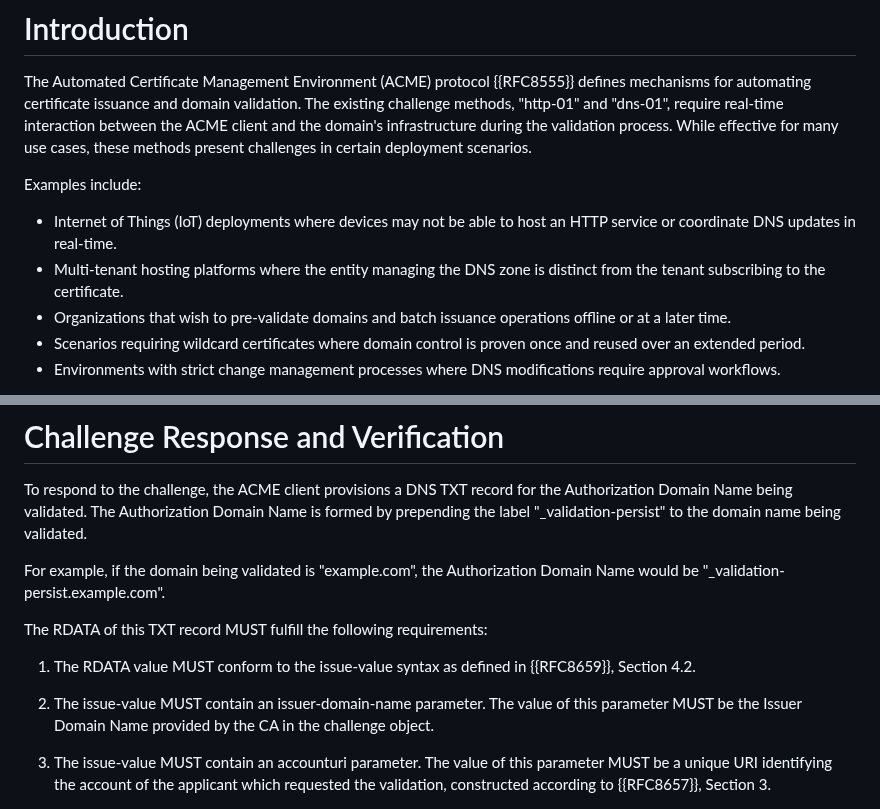
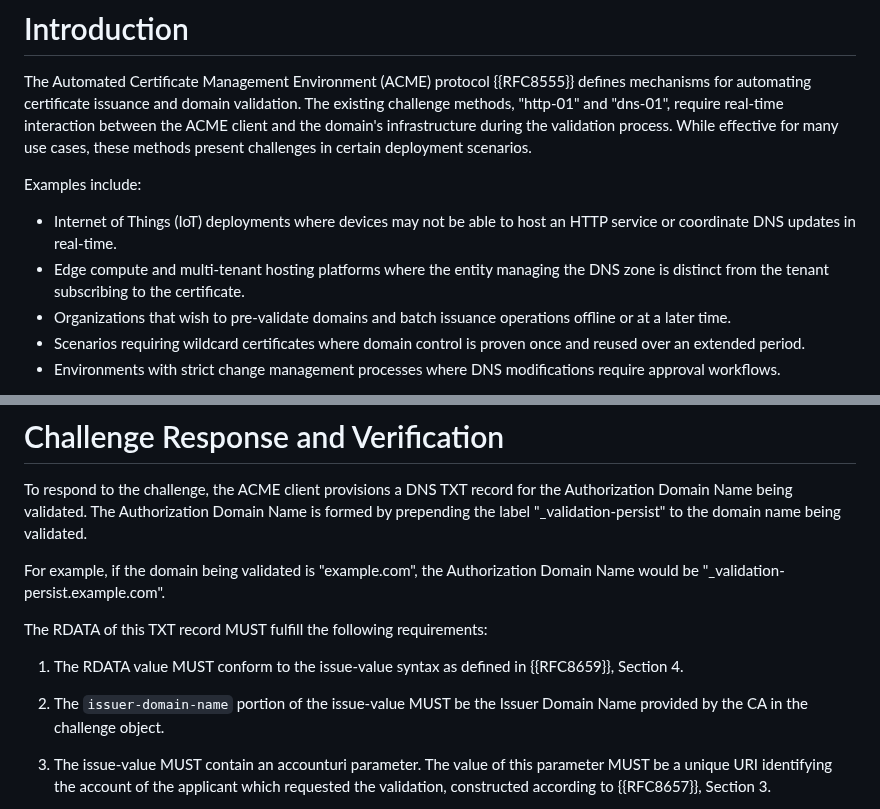
Before and after one commit to sheurich/draft-sheurich-acme-dns-persist, a Markdown page: draft-sheurich-acme-dns-persist.md, 2 parts joined by grey strips. GitHub-like rendering.

Commit message:
clarification of wording

```diff
--- a/draft-sheurich-acme-dns-persist.md
+++ b/draft-sheurich-acme-dns-persist.md
@@ -51,7 +51,7 @@ The Automated Certificate Management Environment (ACME) protocol {{RFC8555}} def
 Examples include:
 
 - Internet of Things (IoT) deployments where devices may not be able to host an HTTP service or coordinate DNS updates in real-time.
-- Multi-tenant hosting platforms where the entity managing the DNS zone is distinct from the tenant subscribing to the certificate.
+- Edge compute and multi-tenant hosting platforms where the entity managing the DNS zone is distinct from the tenant subscribing to the certificate.
 - Organizations that wish to pre-validate domains and batch issuance operations offline or at a later time.
 - Scenarios requiring wildcard certificates where domain control is proven once and reused over an extended period.
 - Environments with strict change management processes where DNS modifications require approval workflows.
@@ -110,9 +110,9 @@ For example, if the domain being validated is "example.com", the Authorization D
 
 The RDATA of this TXT record MUST fulfill the following requirements:
 
-1. The RDATA value MUST conform to the issue-value syntax as defined in {{RFC8659}}, Section 4.2.
+1. The RDATA value MUST conform to the issue-value syntax as defined in {{RFC8659}}, Section 4.
 
-2. The issue-value MUST contain an issuer-domain-name parameter. The value of this parameter MUST be the Issuer Domain Name provided by the CA in the challenge object.
+2. The `issuer-domain-name` portion of the issue-value MUST be the Issuer Domain Name provided by the CA in the challenge object.
 
 3. The issue-value MUST contain an accounturi parameter. The value of this parameter MUST be a unique URI identifying the account of the applicant which requested the validation, constructed according to {{RFC8657}}, Section 3.
 
```
